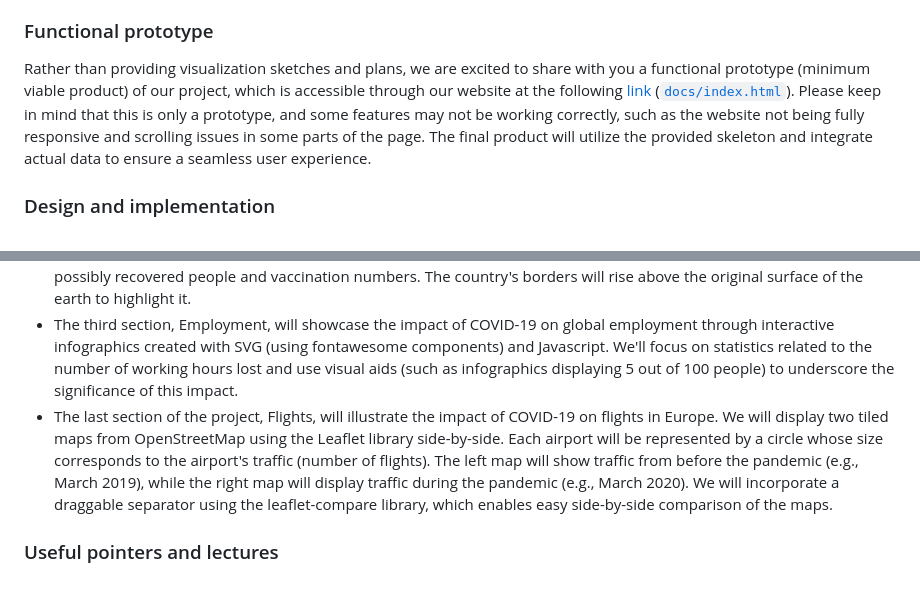
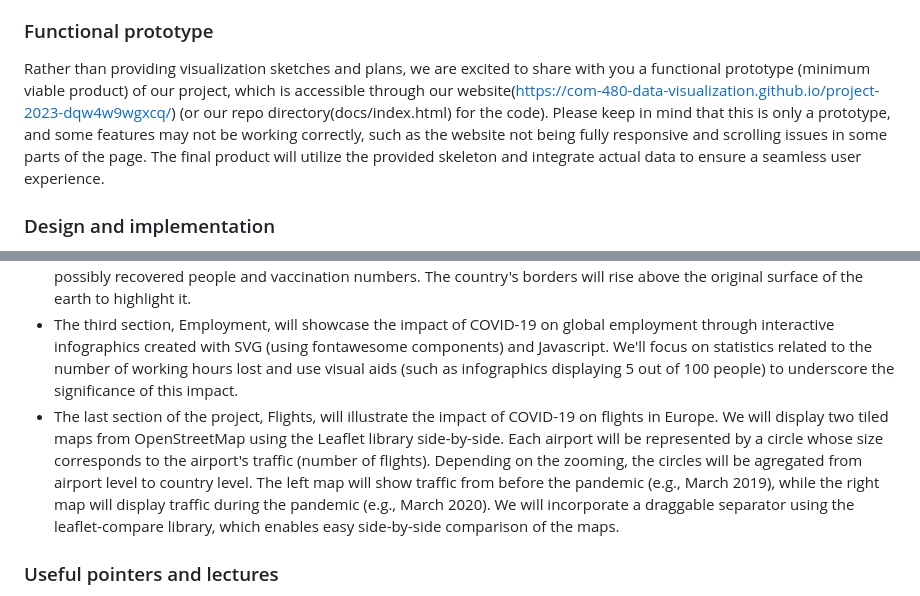
Before and after one commit to MihaiDavid05/COVID-Impact-Visualizer, a Markdown page: README.md, 2 parts joined by grey strips. Drawn GitHub-style.

Commit message:
[Milestone 2] Details for the Flights section

```diff
--- a/README.md
+++ b/README.md
@@ -68,7 +68,7 @@ To the best of our knowledge, our approach is original because it combines multi
 For our project, *COVID-19 Impact through Data Visualization*, we aim to provide a comprehensive understanding of the pandemic's impact on society through three main aspects: COVID-19 cases and deaths, flights to assess travel in Europe, and the impact of COVID-19 on employment.
 
 ### Functional prototype
-Rather than providing visualization sketches and plans, we are excited to share with you a functional prototype (minimum viable product) of our project, which is accessible through our website at the following [link](https://com-480-data-visualization.github.io/project-2023-dqw4w9wgxcq/) ([`docs/index.html`](docs/index.html)). Please keep in mind that this is only a prototype, and some features may not be working correctly, such as the website not being fully responsive and scrolling issues in some parts of the page. The final product will utilize the provided skeleton and integrate actual data to ensure a seamless user experience.
+Rather than providing visualization sketches and plans, we are excited to share with you a functional prototype (minimum viable product) of our project, which is accessible through our website(https://com-480-data-visualization.github.io/project-2023-dqw4w9wgxcq/) (or our repo directory(docs/index.html) for the code). Please keep in mind that this is only a prototype, and some features may not be working correctly, such as the website not being fully responsive and scrolling issues in some parts of the page. The final product will utilize the provided skeleton and integrate actual data to ensure a seamless user experience.
 
 ### Design and implementation
 We use simple HTML, CSS, and the Bootstrap framework as a backbone, with several Javascript libraries enabling visualization and interactiveness. The project can be broken down into the following independent pieces to implement:
@@ -78,7 +78,7 @@ We use simple HTML, CSS, and the Bootstrap framework as a backbone, with several
 - The interactive 3D globe, created using Globe GL, displays monthly COVID-19 statistics from 2020 to 2023, selected by the aforementioned slider. We compute the total monthly deaths per 1000 people and total monthly COVID-19-related deaths per 1000 people and express the ratio of COVID-19-related deaths from the total deaths. A heatmap with a suitable color palette highlights the increase or decrease in the percentage over time. Users can rotate and zoom in/out of the globe to better observe different parts of the world.
 - The globe displays the world's countries using predefined GeoJSON formatted data and the Polygons Layer from Globe GL to define each country's location and appearance. Hovering over a country while a particular month is selected displays a pop-up card with monthly information, including the country's flag, total monthly COVID-19 deaths, cases, and possibly recovered people and vaccination numbers. The country's borders will rise above the original surface of the earth to highlight it.
 - The third section, Employment, will showcase the impact of COVID-19 on global employment through interactive infographics created with SVG (using fontawesome components) and Javascript. We'll focus on statistics related to the number of working hours lost and use visual aids (such as infographics displaying 5 out of 100 people) to underscore the significance of this impact.
-- The last section of the project, Flights, will illustrate the impact of COVID-19 on flights in Europe. We will display two tiled maps from OpenStreetMap using the Leaflet library side-by-side. Each airport will be represented by a circle whose size corresponds to the airport's traffic (number of flights). The left map will show traffic from before the pandemic (e.g., March 2019), while the right map will display traffic during the pandemic (e.g., March 2020). We will incorporate a draggable separator using the leaflet-compare library, which enables easy side-by-side comparison of the maps.
+- The last section of the project, Flights, will illustrate the impact of COVID-19 on flights in Europe. We will display two tiled maps from OpenStreetMap using the Leaflet library side-by-side. Each airport will be represented by a circle whose size corresponds to the airport's traffic (number of flights). Depending on the zooming, the circles will be agregated from airport level to country level. The left map will show traffic from before the pandemic (e.g., March 2019), while the right map will display traffic during the pandemic (e.g., March 2020). We will incorporate a draggable separator using the leaflet-compare library, which enables easy side-by-side comparison of the maps.
 
 ### Useful pointers and lectures
 - Lecture on Basic web development: better understand the DOM, create the first draft of the project, properly structure HTML and CSS files, SVG and SVG groups as well as their transformations are useful for the slider.
```
